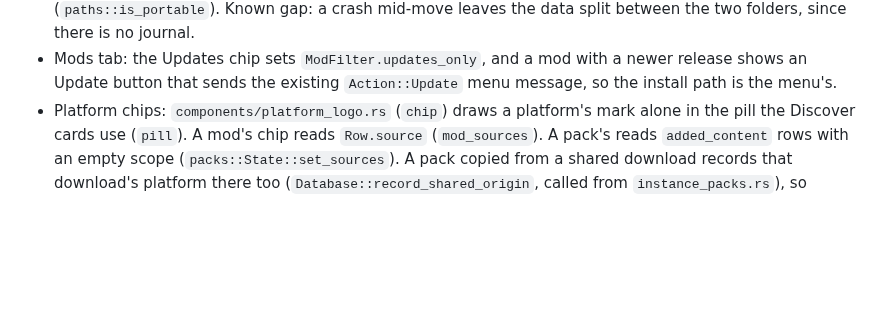
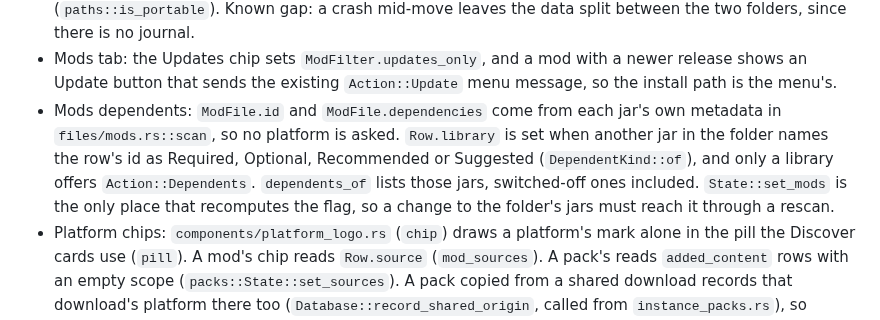
Before and after one commit to Drew-Chase/lodestone-minecraft-launcher, a Markdown page: AGENTS.md, the part around the change. GitHub-like rendering; blank space fills up the shorter version.

Commit message:
docs: note how mod dependents are found in the Mods tab

```diff
--- a/AGENTS.md
+++ b/AGENTS.md
@@ -197,5 +197,6 @@ Examples of what to record:
 - Logs: `logging.rs` writes `logs/` in the config folder (`paths::logs_dir()`, re-exported from the lib). `main` calls `lodestone_launcher::prepare()` before `setup_logging()`, so a portable launcher's roots exist before its logs open. `prepare` runs before any subscriber, so its failures go to stderr.
 - Data folder: `Preferences.data_folder` (top level of `preferences.json`, in the config folder) is the folder chosen on the General tab. Boot resolves it with `paths::resolve_data_root`. `app/data_folder.rs` moves each top-level entry of the root (a rename, or a copy then a removal across drives) and puts the moved entries back when one fails. It saves the choice only after the data lands, and `local_data` keeps the choice when it clears the settings. A move is refused while a game runs or a download, install or export has not ended, and `data_move` covers the window while it runs. A portable launcher's folder cannot move (`paths::is_portable`). Known gap: a crash mid-move leaves the data split between the two folders, since there is no journal.
 - Mods tab: the Updates chip sets `ModFilter.updates_only`, and a mod with a newer release shows an Update button that sends the existing `Action::Update` menu message, so the install path is the menu's.
+- Mods dependents: `ModFile.id` and `ModFile.dependencies` come from each jar's own metadata in `files/mods.rs::scan`, so no platform is asked. `Row.library` is set when another jar in the folder names the row's id as Required, Optional, Recommended or Suggested (`DependentKind::of`), and only a library offers `Action::Dependents`. `dependents_of` lists those jars, switched-off ones included. `State::set_mods` is the only place that recomputes the flag, so a change to the folder's jars must reach it through a rescan.
 - Platform chips: `components/platform_logo.rs` (`chip`) draws a platform's mark alone in the pill the Discover cards use (`pill`). A mod's chip reads `Row.source` (`mod_sources`). A pack's reads `added_content` rows with an empty scope (`packs::State::set_sources`). A pack copied from a shared download records that download's platform there too (`Database::record_shared_origin`, called from `instance_packs.rs`), so Discover shows it as added. A modpack's packs are identified by hash on Modrinth with its mods (`mod_sources::modrinth_records`): the ones its `files` name, and the ones its overrides bundle, read from the archive (`install/pack.rs::bundled_packs`), for either platform. A `.lodestone` package's linked packs come from its manifest (`install/package.rs`). The install writes them after its row (`install/mod.rs`). A bundled pack is tried on the modpack's own platform first and the other second: Modrinth by its hash, CurseForge by its fingerprint (`platforms/src/fingerprint.rs`: MurmurHash2, seed 1, over the bytes without tab, line feed, carriage return and space) through `Platform::<CurseForge>::fingerprint_match`. The CurseForge step needs the build's key, and an unparsable answer logs a warning and names nothing. CurseForge manifests list only mods, by id, so a pack's CurseForge record comes only from its bytes.
 - Servers from `servers.dat`: `pages/instance/files/servers.rs` reads each instance's file (NBT, gzipped or not) into `ServerFile`, and this code never writes it. `InstanceFiles.servers` and the watch's `Change::Servers` keep the instance Worlds tab's Servers section live, and Join launches that instance on the server. The Servers page merges every instance's list (`pages/servers/scan.rs`) with the launcher's `servers` table in `pages/servers/listed.rs`: one entry per address, with the launcher's name and address when it saved the server. A server only a list holds saves as a favorite from its star or menu. Games announced on the local network (`State::heard`, from `lodestone_server::lan`) join the same All list as `announced` rows, pinged like the rest. A game no list or save holds is not `known`, so the Join dialog and the instance Worlds tab leave it out.
```
